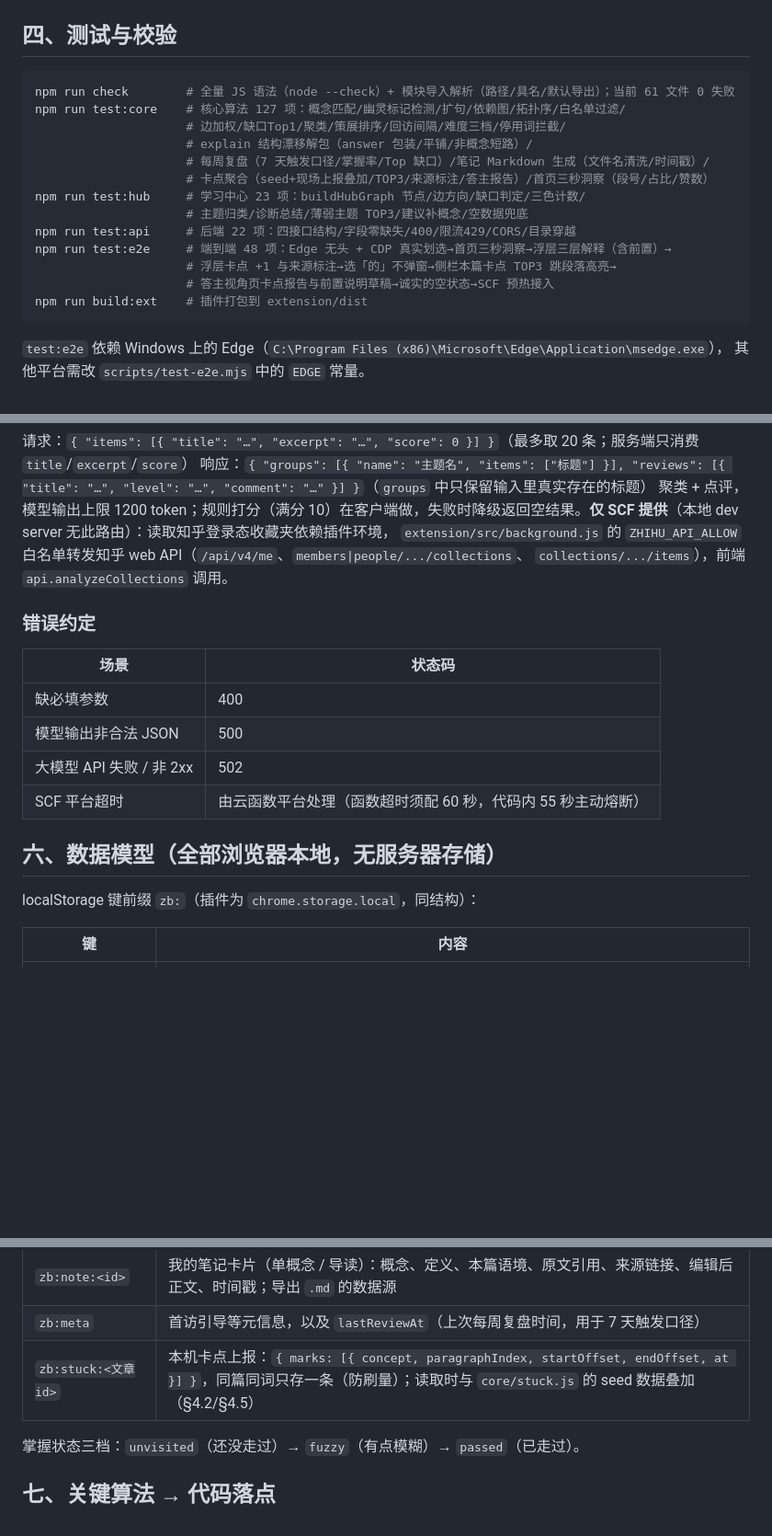
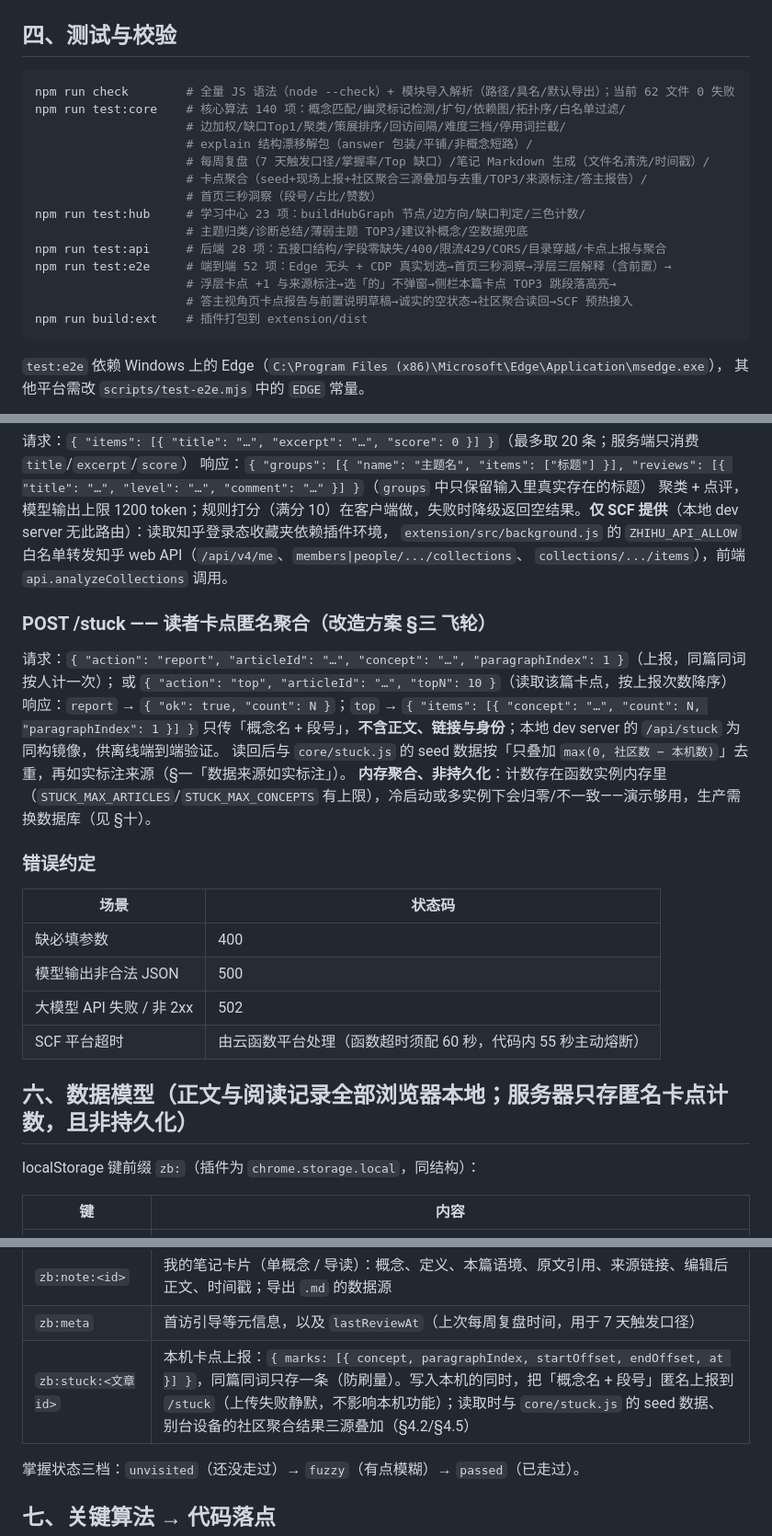
Before and after one commit to zhkqqkzh/Zhihu-Hackathon---Zhiban---Zhima-Fenzi, a Markdown page: README.md, 3 parts joined by grey strips. Shown at 92% size. Drawn GitHub-style; blank space fills up the shorter version.

Commit message:
docs: README 同步 /stuck 契约与三源标注，测试基线更新
- §一 飞轮表新增「跨设备聚合」一行；数据来源如实标注补齐第三源「社区上报」，并写明 max(0, 社区数 − 本机数) 去重规则
- §四 测试基线：check 62 / core 140 / hub 23 / api 28 / e2e 52
- §五 补 POST /stuck 接口契约（report / top、只传概念名 + 段号、内存聚合非持久化）
- §六 数据模型：改为「正文与阅读记录本地，服务器只存匿名卡点计数」；zb:stuck 补匿名上报说明
- §七 卡点聚合落点补「社区聚合三源叠加与去重」
- §十 新增已知限制「卡点聚合非持久化」，说明演示够用、非生产级统计，故界面三源分开标注

````diff
--- a/README.md
+++ b/README.md
@@ -154,18 +155,19 @@ export ZHIHU_ACCESS_SECRET=xxx
 ## 四、测试与校验
 
 ```bash
-npm run check        # 全量 JS 语法（node --check）+ 模块导入解析（路径/具名/默认导出）；当前 61 文件 0 失败
-npm run test:core    # 核心算法 127 项：概念匹配/幽灵标记检测/扩句/依赖图/拓扑序/白名单过滤/
+npm run check        # 全量 JS 语法（node --check）+ 模块导入解析（路径/具名/默认导出）；当前 62 文件 0 失败
+npm run test:core    # 核心算法 140 项：概念匹配/幽灵标记检测/扩句/依赖图/拓扑序/白名单过滤/
                      # 边加权/缺口Top1/聚类/策展排序/回访间隔/难度三档/停用词拦截/
                      # explain 结构漂移解包（answer 包装/平铺/非概念短路）/
                      # 每周复盘（7 天触发口径/掌握率/Top 缺口）/笔记 Markdown 生成（文件名清洗/时间戳）/
-                     # 卡点聚合（seed+现场上报叠加/TOP3/来源标注/答主报告）/首页三秒洞察（段号/占比/赞数）
+                     # 卡点聚合（seed+现场上报+社区聚合三源叠加与去重/TOP3/来源标注/答主报告）/
+                     # 首页三秒洞察（段号/占比/赞数）
 npm run test:hub     # 学习中心 23 项：buildHubGraph 节点/边方向/缺口判定/三色计数/
                      # 主题归类/诊断总结/薄弱主题 TOP3/建议补概念/空数据兜底
-npm run test:api     # 后端 22 项：四接口结构/字段零缺失/400/限流429/CORS/目录穿越
-npm run test:e2e     # 端到端 48 项：Edge 无头 + CDP 真实划选→首页三秒洞察→浮层三层解释（含前置）→
+npm run test:api     # 后端 28 项：五接口结构/字段零缺失/400/限流429/CORS/目录穿越/卡点上报与聚合
+npm run test:e2e     # 端到端 52 项：Edge 无头 + CDP 真实划选→首页三秒洞察→浮层三层解释（含前置）→
                      # 浮层卡点 +1 与来源标注→选「的」不弹窗→侧栏本篇卡点 TOP3 跳段落高亮→
-                     # 答主视角页卡点报告与前置说明草稿→诚实的空状态→SCF 预热接入
+                     # 答主视角页卡点报告与前置说明草稿→诚实的空状态→社区聚合读回→SCF 预热接入
 npm run build:ext    # 插件打包到 extension/dist
 ```
 
@@ -222,6 +224,15 @@ Base：`https://<你的云函数域名>`（当前开发环境地址写在 `demo/
 `extension/src/background.js` 的 `ZHIHU_API_ALLOW` 白名单转发知乎 web API（`/api/v4/me`、`members|people/.../collections`、
 `collections/.../items`），前端 `api.analyzeCollections` 调用。
 
+### POST /stuck —— 读者卡点匿名聚合（改造方案 §三 飞轮）
+
+请求：`{ "action": "report", "articleId": "…", "concept": "…", "paragraphIndex": 1 }`（上报，同篇同词按人计一次）；
+或 `{ "action": "top", "articleId": "…", "topN": 10 }`（读取该篇卡点，按上报次数降序）
+响应：`report` → `{ "ok": true, "count": N }`；`top` → `{ "items": [{ "concept": "…", "count": N, "paragraphIndex": 1 }] }`
+只传「概念名 + 段号」，**不含正文、链接与身份**；本地 dev server 的 `/api/stuck` 为同构镜像，供离线端到端验证。
+读回后与 `core/stuck.js` 的 seed 数据按「只叠加 `max(0, 社区数 − 本机数)`」去重，再如实标注来源（§一「数据来源如实标注」）。
+**内存聚合、非持久化**：计数存在函数实例内存里（`STUCK_MAX_ARTICLES`/`STUCK_MAX_CONCEPTS` 有上限），冷启动或多实例下会归零/不一致——演示够用，生产需换数据库（见 §十）。
+
 ### 错误约定
 | 场景 | 状态码 |
 |---|---|
@@ -230,7 +241,7 @@ Base：`https://<你的云函数域名>`（当前开发环境地址写在 `demo/
 | 大模型 API 失败 / 非 2xx | 502 |
 | SCF 平台超时 | 由云函数平台处理（函数超时须配 60 秒，代码内 55 秒主动熔断） |
 
-## 六、数据模型（全部浏览器本地，无服务器存储）
+## 六、数据模型（正文与阅读记录全部浏览器本地；服务器只存匿名卡点计数，且非持久化）
 
 localStorage 键前缀 `zb:`（插件为 `chrome.storage.local`，同结构）：
 
@@ -244,7 +255,7 @@ localStorage 键前缀 `zb:`（插件为 `chrome.storage.local`，同结构）
 | `zb:guide:<文章id>` | 生成的导读（含缺口提醒） |
 | `zb:note:<id>` | 我的笔记卡片（单概念 / 导读）：概念、定义、本篇语境、原文引用、来源链接、编辑后正文、时间戳；导出 `.md` 的数据源 |
 | `zb:meta` | 首访引导等元信息，以及 `lastReviewAt`（上次每周复盘时间，用于 7 天触发口径） |
-| `zb:stuck:<文章id>` | 本机卡点上报：`{ marks: [{ concept, paragraphIndex, startOffset, endOffset, at }] }`，同篇同词只存一条（防刷量）；读取时与 `core/stuck.js` 的 seed 数据叠加（§4.2/§4.5） |
+| `zb:stuck:<文章id>` | 本机卡点上报：`{ marks: [{ concept, paragraphIndex, startOffset, endOffset, at }] }`，同篇同词只存一条（防刷量）。写入本机的同时，把「概念名 + 段号」匿名上报到 `/stuck`（上传失败静默，不影响本机功能）；读取时与 `core/stuck.js` 的 seed 数据、别台设备的社区聚合结果三源叠加（§4.2/§4.5） |
 
 掌握状态三档：`unvisited`（还没走过）→ `fuzzy`（有点模糊）→ `passed`（已走过）。
 
````
Also changed, not shown: other parts of README.md (+4 -2 lines).
